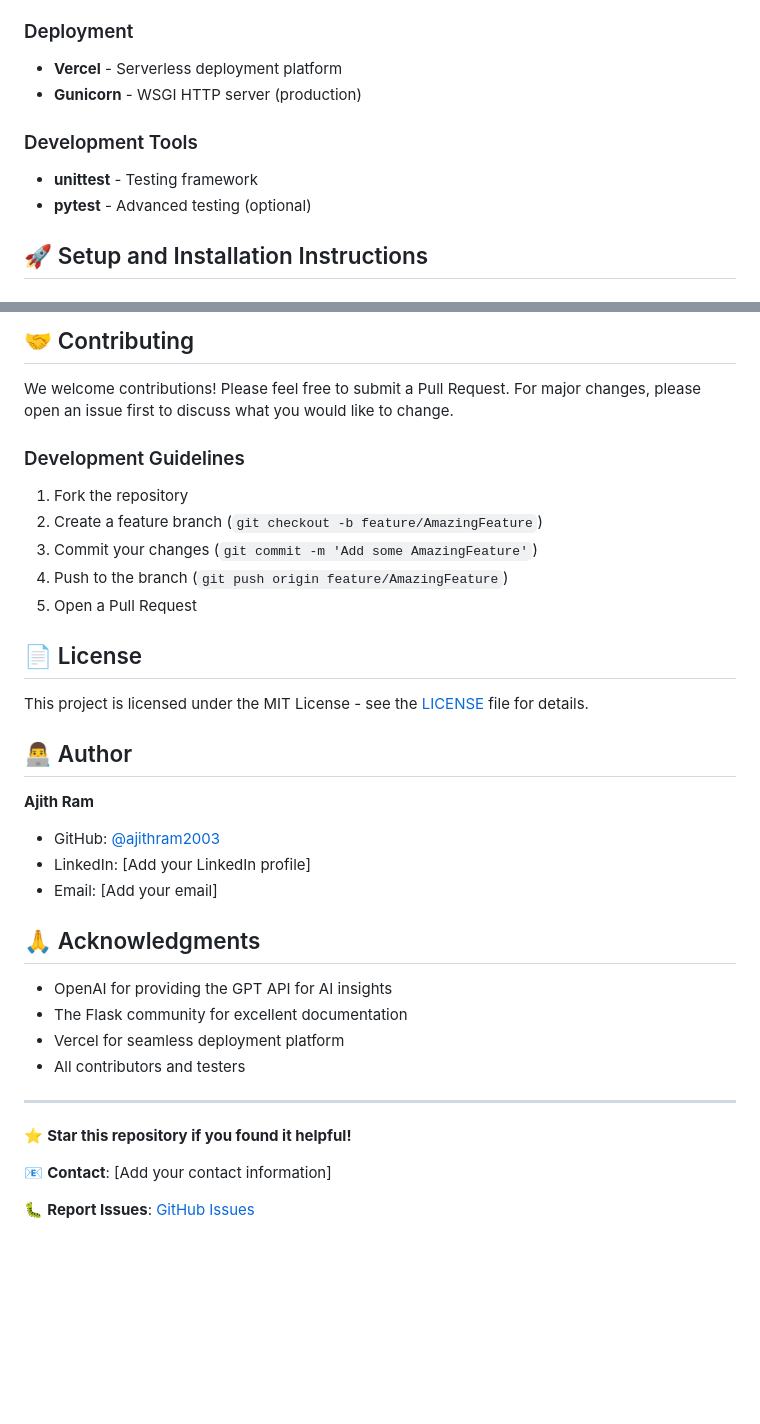
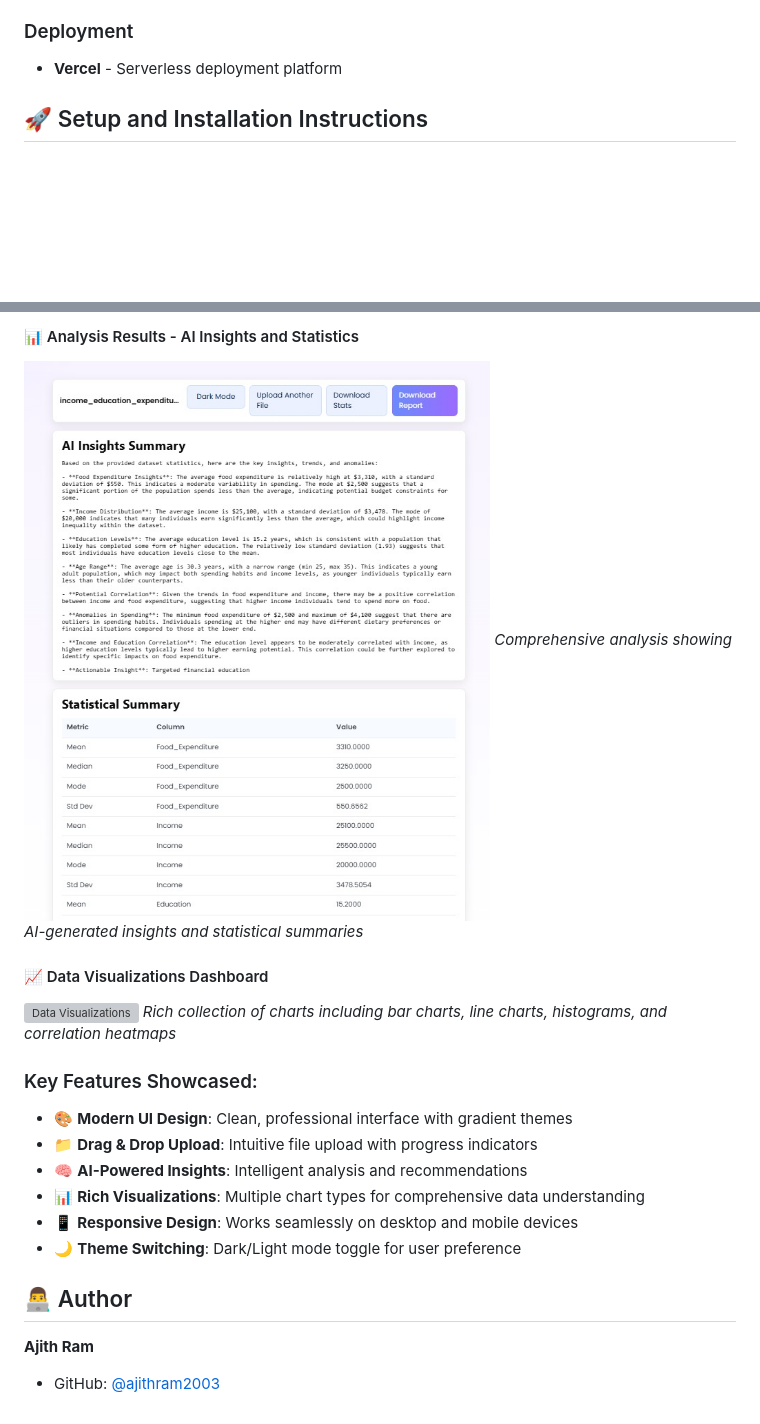
Before and after one commit to ajithram2003/Project-AI-Dataset-Insights, a Markdown page: README.md, 2 parts joined by grey strips. Drawn GitHub-style; pictures changed too: docs/images/analysis-results.jpeg (added); blank space fills up the shorter version; grey boxes are pictures that could not be loaded.

```diff
--- a/README.md
+++ b/README.md
@@ -39,11 +39,7 @@ The AI Dataset Insights Generator is designed to help data analysts, researchers
 
 ### Deployment
 - **Vercel** - Serverless deployment platform
-- **Gunicorn** - WSGI HTTP server (production)
 
-### Development Tools
-- **unittest** - Testing framework
-- **pytest** - Advanced testing (optional)
 
 ## 🚀 Setup and Installation Instructions
 
@@ -231,37 +150,22 @@ CMD ["gunicorn", "--bind", "0.0.0.0:8000", "src.app:app"]
 
-## 🤝 Contributing
+#### 📊 Analysis Results - AI Insights and Statistics
+![Analysis Results](https://github.com/ajithram2003/Project-AI-Dataset-Insights/blob/main/docs/images/analysis-results.jpeg?raw=true)
+*Comprehensive analysis showing AI-generated insights and statistical summaries*
 
-We welcome contributions! Please feel free to submit a Pull Request. For major changes, please open an issue first to discuss what you would like to change.
+#### 📈 Data Visualizations Dashboard
+![Data Visualizations](https://github.com/ajithram2003/Project-AI-Dataset-Insights/blob/main/docs/images/data-visualizations.jpeg?raw=true)
+*Rich collection of charts including bar charts, line charts, histograms, and correlation heatmaps*
 
-### Development Guidelines
-1. Fork the repository
-2. Create a feature branch (`git checkout -b feature/AmazingFeature`)
-3. Commit your changes (`git commit -m 'Add some AmazingFeature'`)
-4. Push to the branch (`git push origin feature/AmazingFeature`)
-5. Open a Pull Request
+### Key Features Showcased:
+- 🎨 **Modern UI Design**: Clean, professional interface with gradient themes
+- 📁 **Drag & Drop Upload**: Intuitive file upload with progress indicators
+- 🧠 **AI-Powered Insights**: Intelligent analysis and recommendations
+- 📊 **Rich Visualizations**: Multiple chart types for comprehensive data understanding
+- 📱 **Responsive Design**: Works seamlessly on desktop and mobile devices
+- 🌙 **Theme Switching**: Dark/Light mode toggle for user preference
 
-## 📄 License
-
-This project is licensed under the MIT License - see the [LICENSE](LICENSE) file for details.
 
 ## 👨‍💻 Author
 
 **Ajith Ram**
 - GitHub: [@ajithram2003](https://github.com/ajithram2003)
-- LinkedIn: [Add your LinkedIn profile]
-- Email: [Add your email]
-
-## 🙏 Acknowledgments
-
-- OpenAI for providing the GPT API for AI insights
-- The Flask community for excellent documentation
-- Vercel for seamless deployment platform
-- All contributors and testers
-
----
-
-⭐ **Star this repository if you found it helpful!**
-
-📧 **Contact**: [Add your contact information]
-
-🐛 **Report Issues**: [GitHub Issues](https://github.com/ajithram2003/Project-AI-Dataset-Insights/issues)
```
Also changed, not shown: other parts of README.md (+13 -90 lines), docs/images/ata-visualizations.jpeg (added), docs/images/homepage.jpeg (added), 4 other files.
